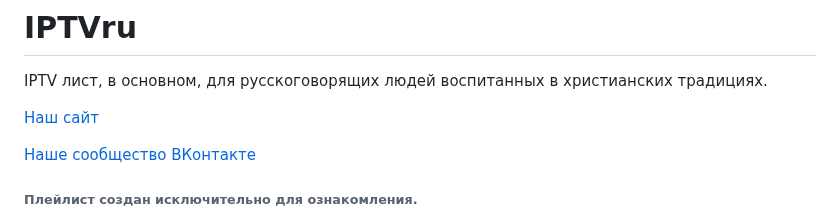
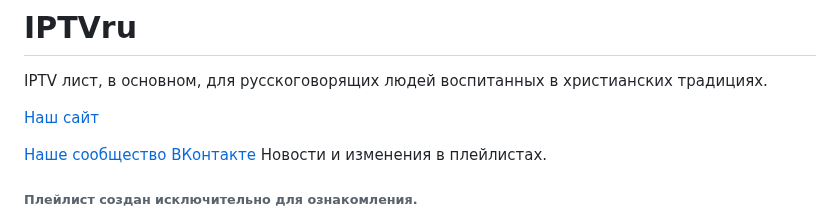
Before and after one commit to smolnp/IPTVru, a Markdown page: README.md, the part around the change. Drawn GitHub-style.

```diff
--- a/README.md
+++ b/README.md
@@ -3,7 +3,7 @@ IPTV лист, в основном, для русскоговорящих люд
 
 [Наш сайт](https://smolnp.github.io/IPTVru//index.html)
 
-[Наше сообщество ВКонтакте](https://vk.com/iptvru250)
+[Наше сообщество ВКонтакте](https://vk.com/iptvru250) Новости и изменения в плейлистах.
 
 ###### Плейлист создан исключительно для ознакомления.
 IPTVru собран из открытых источников. Проект, содержит ссылки из плейлистов, которые были найдены в открытых источниках. Плейлист составляется преимущественно для граждан РФ и Беларуси.
```
